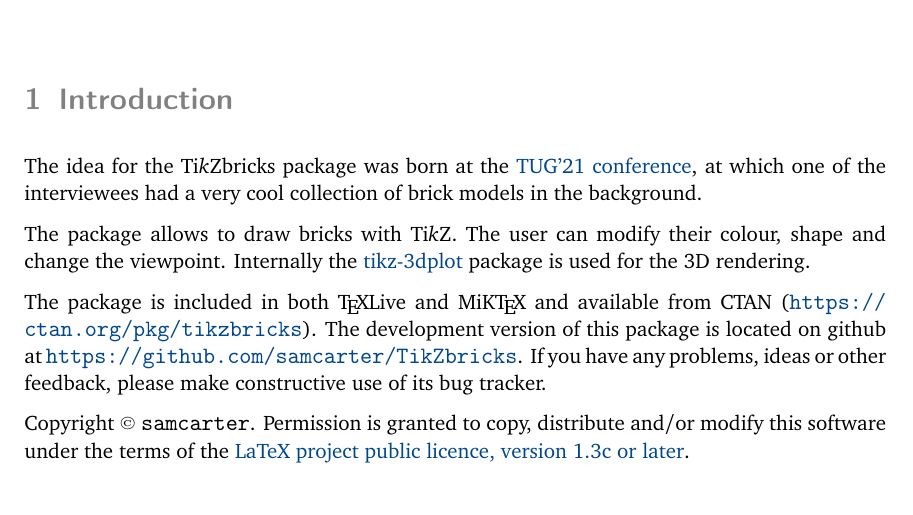
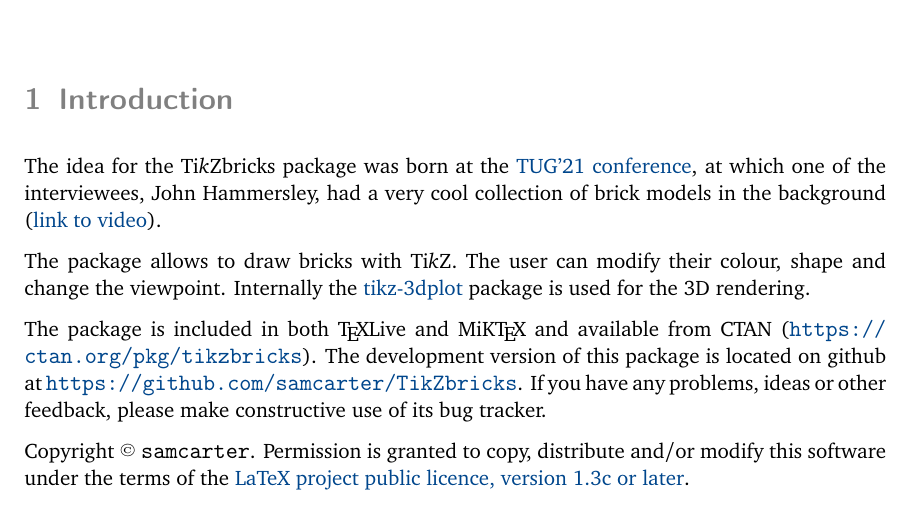
Before and after one commit to samcarter/tikzbricks, a LaTeX document (tikzbricks-doc.tex): part of page 1 of 6, cut so that both start at the same text. Compiled offline with pdfLaTeX.

Commit message:
adding link to TUG'21 video

```diff
--- a/tikzbricks-doc.tex
+++ b/tikzbricks-doc.tex
@@ -115,7 +115,7 @@
 \section{Introduction}
 \label{intro}
 
-The idea for the \tikzbrick{}s package was born at the \href{https://tug.org/tug2021/}{TUG'21 conference}, at which one of the interviewees had a very cool collection of brick models in the background. % todo: link to video once this is available
+The idea for the \tikzbrick{}s package was born at the \href{https://tug.org/tug2021/}{TUG'21 conference}, at which one of the interviewees, John Hammersley, had a very cool collection of brick models in the background (\href{https://www.youtube.com/watch?v=-9_Iy5Fqr4E}{link to video}).
 
 The package allows to draw bricks with \TikZ. The user can modify their colour, shape and change the viewpoint. Internally the \href{https://ctan.org/pkg/tikz-3dplot}{tikz-3dplot} package is used for the 3D rendering.
 
```
